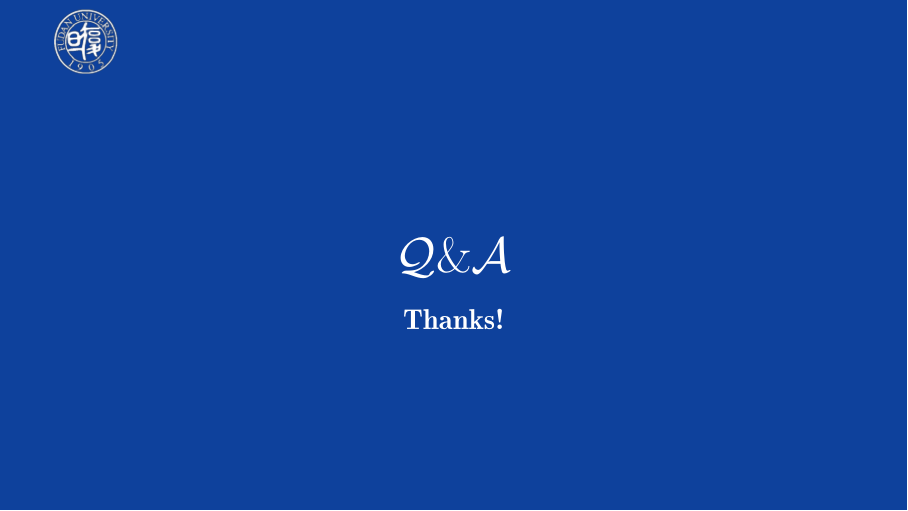
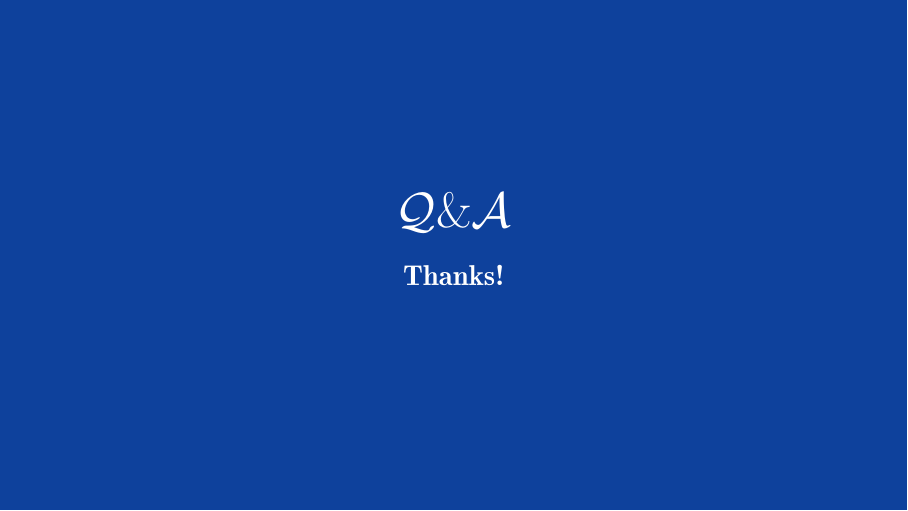
Before and after one commit to liW-J/FUDAN-Beamer-Template, LaTeX slides (pre.tex, which reads beamerthemesintef.sty): page 20 of 20. Compiled offline with XeLaTeX.

Commit message:
update logo-fudan

```diff
--- a/beamerthemesintef.sty
+++ b/beamerthemesintef.sty
@@ -276,6 +276,7 @@
 \newcommand{\backmatter}{
 \begingroup
   \setbeamertemplate{footline}{}
+  \setbeamertemplate{headline}{}
   \themecolor{blue}
   \begin{frame}[c]{}
     \centering
```
Also changed, not shown: customize.tex (+1 -0 lines).
